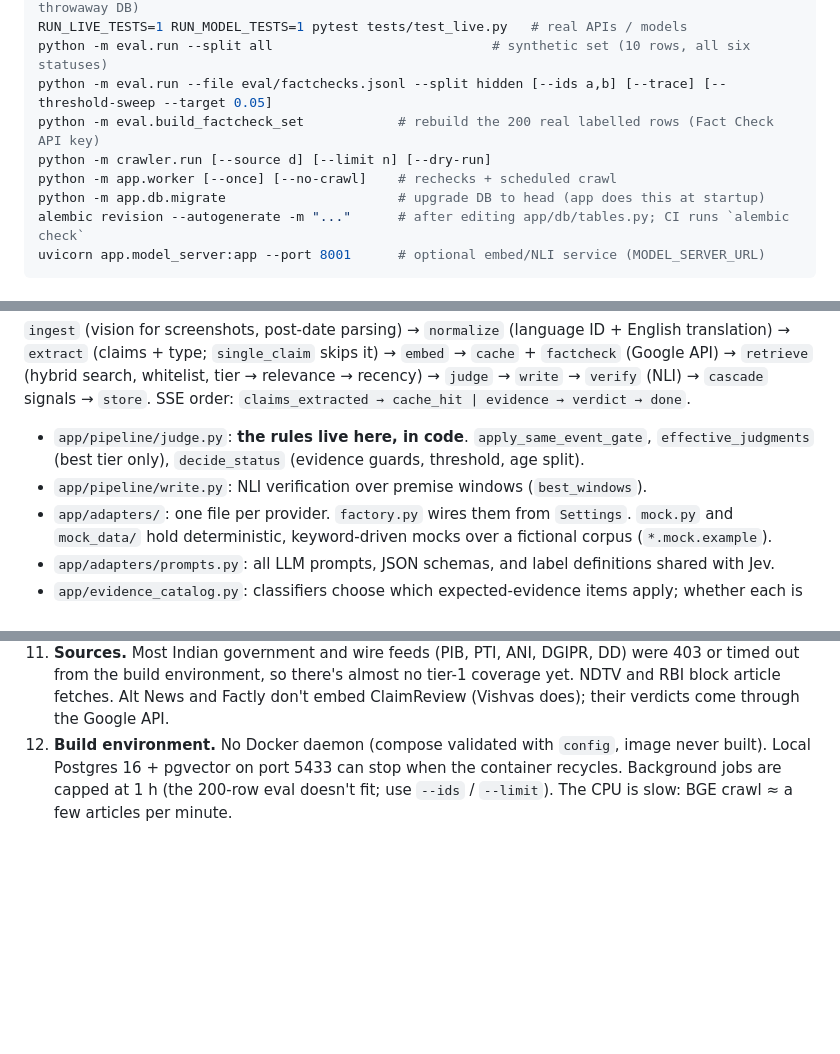
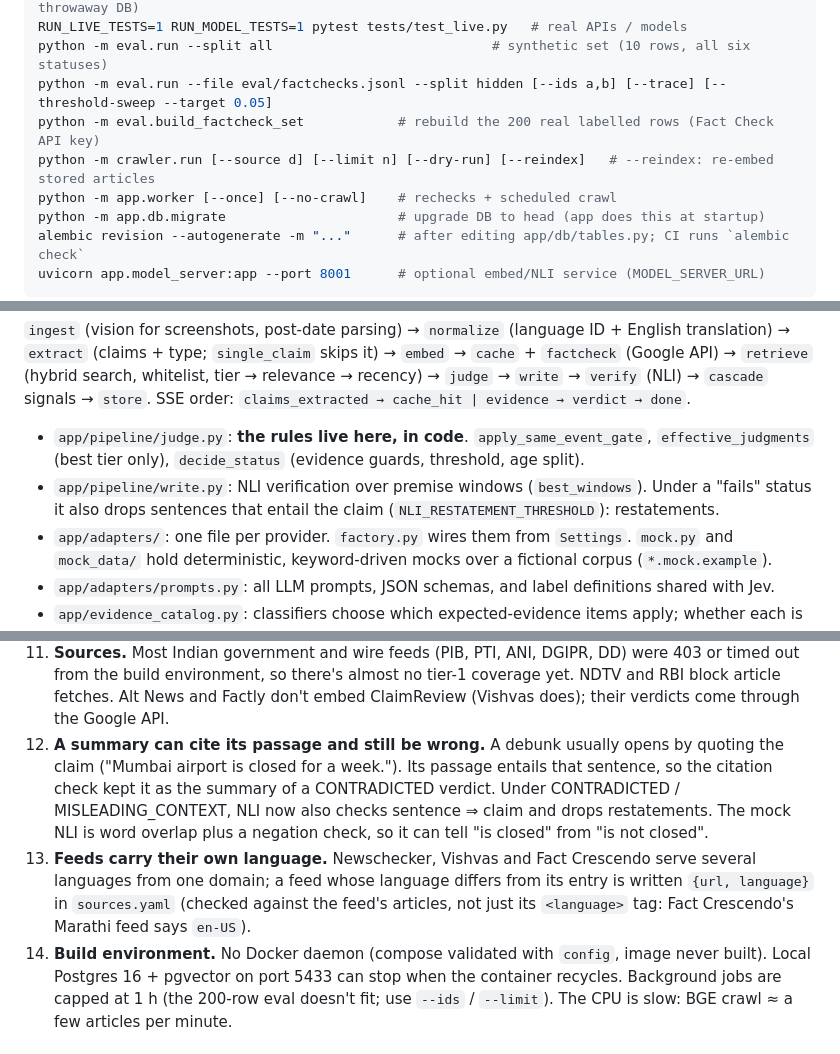
Before and after one commit to aarushkha/Fact, a Markdown page: CLAUDE.md, 3 parts joined by grey strips. Rendered like a GitHub page; blank space fills up the shorter version.

```diff
--- a/CLAUDE.md
+++ b/CLAUDE.md
@@ -32,7 +32,7 @@ RUN_LIVE_TESTS=1 RUN_MODEL_TESTS=1 pytest tests/test_live.py   # real APIs / mod
 python -m eval.run --split all                            # synthetic set (10 rows, all six statuses)
 python -m eval.run --file eval/factchecks.jsonl --split hidden [--ids a,b] [--trace] [--threshold-sweep --target 0.05]
 python -m eval.build_factcheck_set            # rebuild the 200 real labelled rows (Fact Check API key)
-python -m crawler.run [--source d] [--limit n] [--dry-run]
+python -m crawler.run [--source d] [--limit n] [--dry-run] [--reindex]   # --reindex: re-embed stored articles
 python -m app.worker [--once] [--no-crawl]    # rechecks + scheduled crawl
 python -m app.db.migrate                      # upgrade DB to head (app does this at startup)
 alembic revision --autogenerate -m "..."      # after editing app/db/tables.py; CI runs `alembic check`
@@ -54,7 +54,8 @@ Pipeline (`app/pipeline/orchestrator.py` chains the stages; every stage is logge
 
 - `app/pipeline/judge.py`: **the rules live here, in code**. `apply_same_event_gate`,
   `effective_judgments` (best tier only), `decide_status` (evidence guards, threshold, age split).
-- `app/pipeline/write.py`: NLI verification over premise windows (`best_windows`).
+- `app/pipeline/write.py`: NLI verification over premise windows (`best_windows`). Under a "fails"
+  status it also drops sentences that entail the claim (`NLI_RESTATEMENT_THRESHOLD`): restatements.
 - `app/adapters/`: one file per provider. `factory.py` wires them from `Settings`. `mock.py` and
   `mock_data/` hold deterministic, keyword-driven mocks over a fictional corpus (`*.mock.example`).
 - `app/adapters/prompts.py`: all LLM prompts, JSON schemas, and label definitions shared with Jev.
@@ -119,7 +120,16 @@ Defaults keep Gemini use near zero for text checks: `CLAIM_EXTRACTOR=sentences`,
     from the build environment, so there's almost no tier-1 coverage yet. NDTV and RBI block article
     fetches. Alt News and Factly don't embed ClaimReview (Vishvas does); their verdicts come through
     the Google API.
-12. **Build environment.** No Docker daemon (compose validated with `config`, image never built). Local
+12. **A summary can cite its passage and still be wrong.** A debunk usually opens by quoting the
+    claim ("Mumbai airport is closed for a week."). Its passage entails that sentence, so the citation
+    check kept it as the summary of a CONTRADICTED verdict. Under CONTRADICTED / MISLEADING_CONTEXT,
+    NLI now also checks sentence ⇒ claim and drops restatements. The mock NLI is word overlap plus a
+    negation check, so it can tell "is closed" from "is not closed".
+13. **Feeds carry their own language.** Newschecker, Vishvas and Fact Crescendo serve several languages
+    from one domain; a feed whose language differs from its entry is written `{url, language}` in
+    `sources.yaml` (checked against the feed's articles, not just its `<language>` tag: Fact
+    Crescendo's Marathi feed says `en-US`).
+14. **Build environment.** No Docker daemon (compose validated with `config`, image never built). Local
     Postgres 16 + pgvector on port 5433 can stop when the container recycles. Background jobs are capped
     at 1 h (the 200-row eval doesn't fit; use `--ids` / `--limit`). The CPU is slow: BGE crawl ≈ a few
     articles per minute.
```
Also changed, not shown: README.md (+16 -7 lines).
